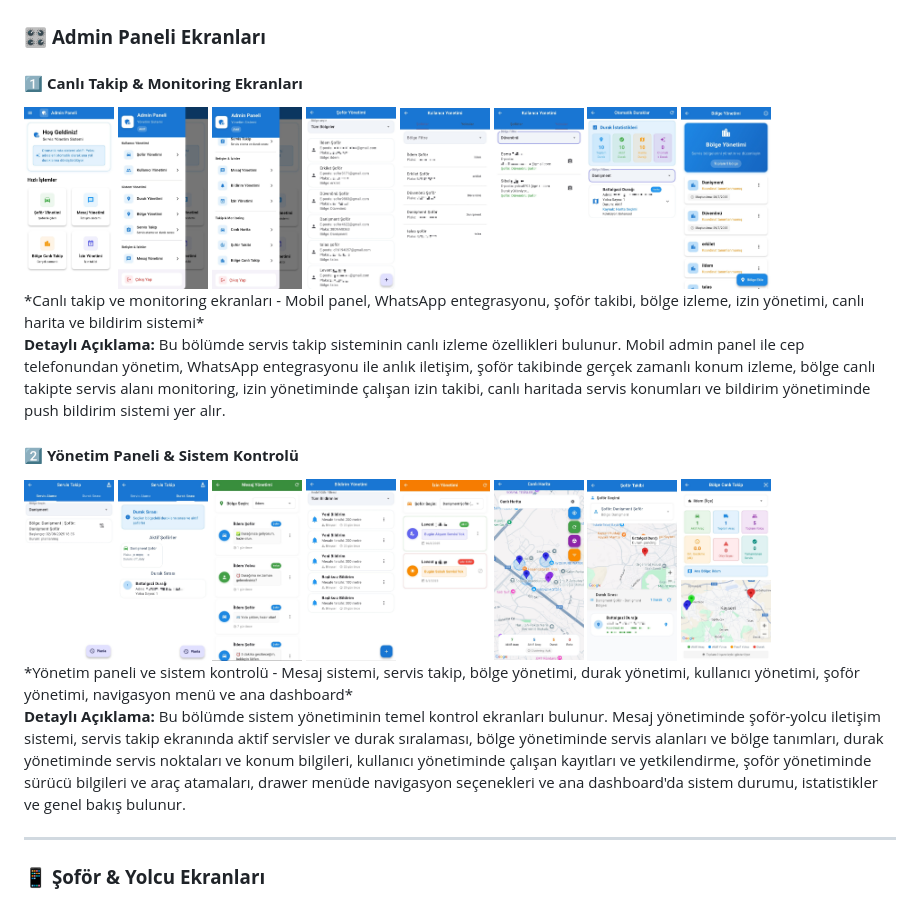
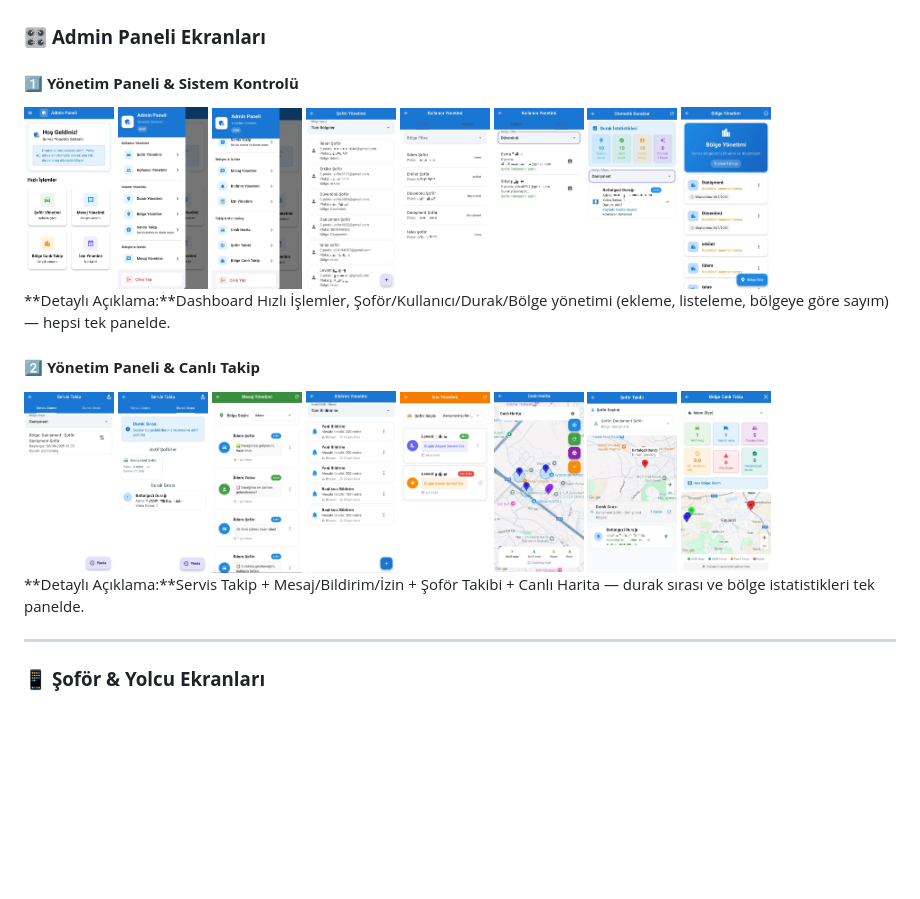
Before and after one commit to esmasila/CorDis-Servis-Takip-Uygulama, a Markdown page: README.md, the part around the change. GitHub-like rendering; blank space fills up the shorter version.

Commit message:
README.md: Admin paneli kategorileri yeniden düzenlendi - Yönetim Paneli & Sistem Kontrolü, Yönetim Paneli & Canlı Takip olarak güncellendi

```diff
--- a/README.md
+++ b/README.md
@@ -68,7 +68,7 @@ Modern ve gelişmiş bir servis takip sistemi. Şoförlerin konumlarını gerçe
 
 ### 🎛️ **Admin Paneli Ekranları**
 
-#### **1️⃣ Canlı Takip & Monitoring Ekranları**
+#### **1️⃣  Yönetim Paneli & Sistem Kontrolü**
 <div style="display: flex; flex-wrap: wrap; gap: 4px; justify-content: center; margin: 20px 0;">
   <img src="https://raw.githubusercontent.com/esmasila/CorDis-Servis-Takip-Uygulama/main/docs/admin-screenshots/IMG-20250825-WA0013.jpg" width="90" alt="Mobil Admin Panel" style="border-radius: 6px; box-shadow: 0 2px 6px rgba(0,0,0,0.1);">
   <img src="https://raw.githubusercontent.com/esmasila/CorDis-Servis-Takip-Uygulama/main/docs/admin-screenshots/WhatsApp%20Görsel%202025-08-25%20saat%2019.13.51_24674f5e.jpg" width="90" alt="WhatsApp Görsel 2" style="border-radius: 6px; box-shadow: 0 2px 6px rgba(0,0,0,0.1);">
@@ -79,11 +79,10 @@ Modern ve gelişmiş bir servis takip sistemi. Şoförlerin konumlarını gerçe
   <img src="https://raw.githubusercontent.com/esmasila/CorDis-Servis-Takip-Uygulama/main/docs/admin-screenshots/IMG-20250825-WA0016.jpg" width="90" alt="Canlı Harita" style="border-radius: 6px; box-shadow: 0 2px 6px rgba(0,0,0,0.1);">
   <img src="https://raw.githubusercontent.com/esmasila/CorDis-Servis-Takip-Uygulama/main/docs/admin-screenshots/IMG-20250825-WA0018.jpg" width="90" alt="Bildirim Yönetimi" style="border-radius: 6px; box-shadow: 0 2px 6px rgba(0,0,0,0.1);">
 </div>
-*Canlı takip ve monitoring ekranları - Mobil panel, WhatsApp entegrasyonu, şoför takibi, bölge izleme, izin yönetimi, canlı harita ve bildirim sistemi*
 
-**Detaylı Açıklama:** Bu bölümde servis takip sisteminin canlı izleme özellikleri bulunur. Mobil admin panel ile cep telefonundan yönetim, WhatsApp entegrasyonu ile anlık iletişim, şoför takibinde gerçek zamanlı konum izleme, bölge canlı takipte servis alanı monitoring, izin yönetiminde çalışan izin takibi, canlı haritada servis konumları ve bildirim yönetiminde push bildirim sistemi yer alır.
+**Detaylı Açıklama:**Dashboard Hızlı İşlemler, Şoför/Kullanıcı/Durak/Bölge yönetimi (ekleme, listeleme, bölgeye göre sayım) — hepsi tek panelde.
 
-#### **2️⃣ Yönetim Paneli & Sistem Kontrolü**
+#### **2️⃣ Yönetim Paneli & Canlı Takip**
 <div style="display: flex; flex-wrap: wrap; gap: 4px; justify-content: center; margin: 20px 0;">
   <img src="https://raw.githubusercontent.com/esmasila/CorDis-Servis-Takip-Uygulama/main/docs/admin-screenshots/IMG-20250825-WA0019.jpg" width="90" alt="Mesaj Yönetimi" style="border-radius: 6px; box-shadow: 0 2px 6px rgba(0,0,0,0.1);">
   <img src="https://raw.githubusercontent.com/esmasila/CorDis-Servis-Takip-Uygulama/main/docs/admin-screenshots/IMG-20250825-WA0020.jpg" width="90" alt="Servis Takip" style="border-radius: 6px; box-shadow: 0 2px 6px rgba(0,0,0,0.1);">
@@ -94,9 +93,9 @@ Modern ve gelişmiş bir servis takip sistemi. Şoförlerin konumlarını gerçe
   <img src="https://raw.githubusercontent.com/esmasila/CorDis-Servis-Takip-Uygulama/main/docs/admin-screenshots/IMG-20250825-WA0025.jpg" width="90" alt="Admin Panel Drawer Menü" style="border-radius: 6px; box-shadow: 0 2px 6px rgba(0,0,0,0.1);">
   <img src="https://raw.githubusercontent.com/esmasila/CorDis-Servis-Takip-Uygulama/main/docs/admin-screenshots/IMG-20250825-WA0026.jpg" width="90" alt="Admin Ana Dashboard" style="border-radius: 6px; box-shadow: 0 2px 6px rgba(0,0,0,0.1);">
 </div>
-*Yönetim paneli ve sistem kontrolü - Mesaj sistemi, servis takip, bölge yönetimi, durak yönetimi, kullanıcı yönetimi, şoför yönetimi, navigasyon menü ve ana dashboard*
 
-**Detaylı Açıklama:** Bu bölümde sistem yönetiminin temel kontrol ekranları bulunur. Mesaj yönetiminde şoför-yolcu iletişim sistemi, servis takip ekranında aktif servisler ve durak sıralaması, bölge yönetiminde servis alanları ve bölge tanımları, durak yönetiminde servis noktaları ve konum bilgileri, kullanıcı yönetiminde çalışan kayıtları ve yetkilendirme, şoför yönetiminde sürücü bilgileri ve araç atamaları, drawer menüde navigasyon seçenekleri ve ana dashboard'da sistem durumu, istatistikler ve genel bakış bulunur.
+**Detaylı Açıklama:**Servis Takip + Mesaj/Bildirim/İzin + Şoför Takibi + Canlı Harita — durak sırası ve bölge istatistikleri tek panelde.
+
 
 ---
 
```
